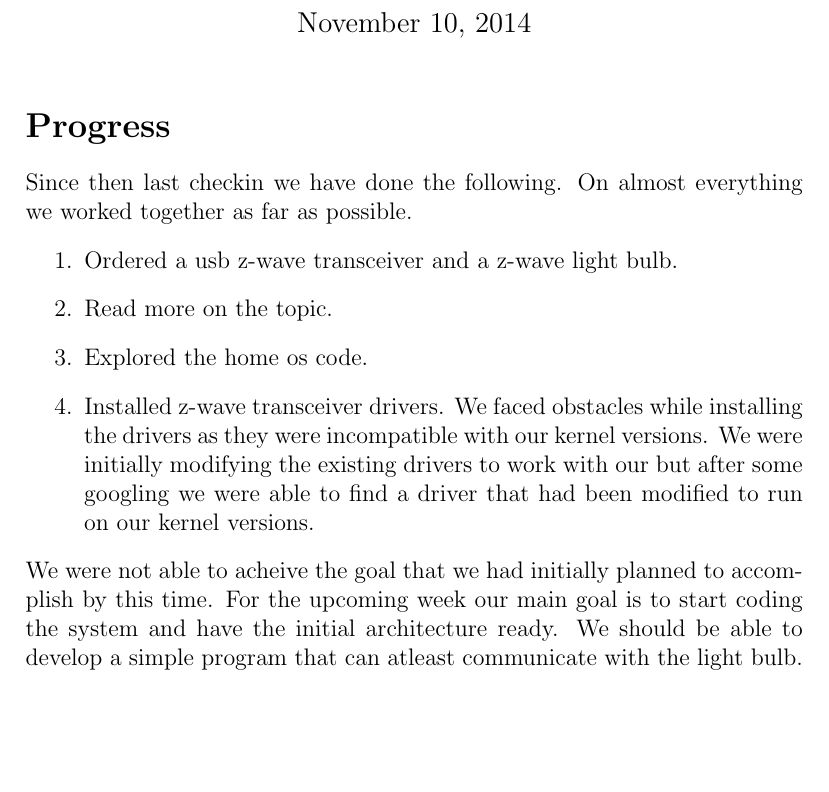
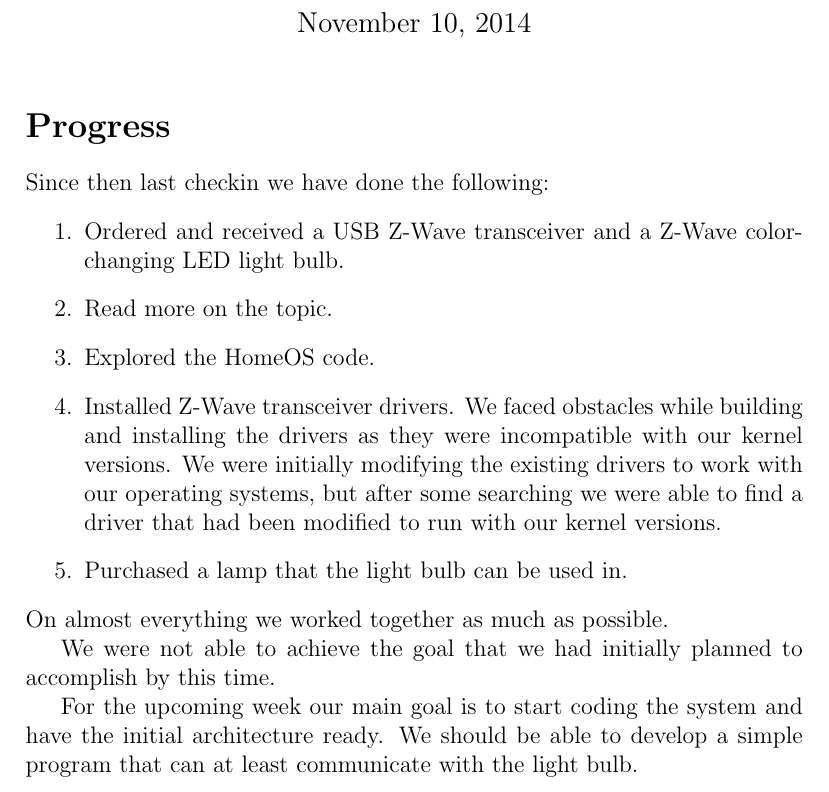
Before and after one commit to 0xCafeDude/crossPlatformAlternativeHomeOS, a LaTeX document (progress reports/report1.tex): part of the page, cut so that both start at the same text, the shorter picture padded with empty space. Compiled offline with pdfLaTeX.

Commit message:
Made updates to the 1st Status Report

```diff
--- a/progress reports/report1.tex
+++ b/progress reports/report1.tex
@@ -12,13 +12,17 @@
 \maketitle
 
 \section*{Progress}
-Since then last checkin we have done the following. On almost everything we worked together as far as possible.
+Since then last checkin we have done the following:
 \begin{enumerate}
- \item Ordered a usb z-wave transceiver and a z-wave light bulb.
+ \item Ordered and received a USB Z-Wave transceiver and a Z-Wave color-changing LED light bulb.
  \item Read more on the topic.
- \item Explored the home os code.
- \item Installed z-wave transceiver drivers. We faced obstacles while installing the drivers as they were incompatible with our kernel versions. We were initially modifying the existing drivers to work with our but after some googling we were able to find a driver that had been modified to run on our kernel versions.
+ \item Explored the HomeOS code.
+ \item Installed Z-Wave transceiver drivers. We faced obstacles while building and installing the drivers as they were incompatible with our kernel versions. We were initially modifying the existing drivers to work with our operating systems, but after some searching we were able to find a driver that had been modified to run with our kernel versions.
+ \item Purchased a lamp that the light bulb can be used in.
 \end{enumerate}
-We were not able to acheive the goal that we had initially planned to accomplish by this time.
-For the upcoming week our main goal is to start coding the system and have the initial architecture ready. We should be able to develop a simple program that can atleast communicate with the light bulb.
+On almost everything we worked together as much as possible.
+
+We were not able to achieve the goal that we had initially planned to accomplish by this time.
+
+For the upcoming week our main goal is to start coding the system and have the initial architecture ready. We should be able to develop a simple program that can at least communicate with the light bulb.
 \end{document}
```
